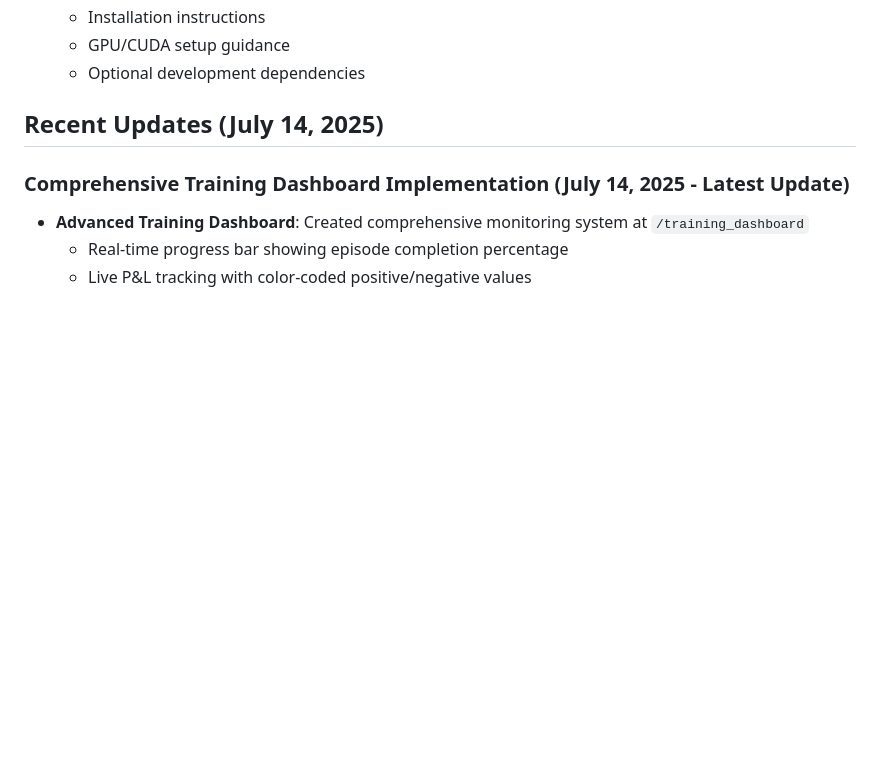
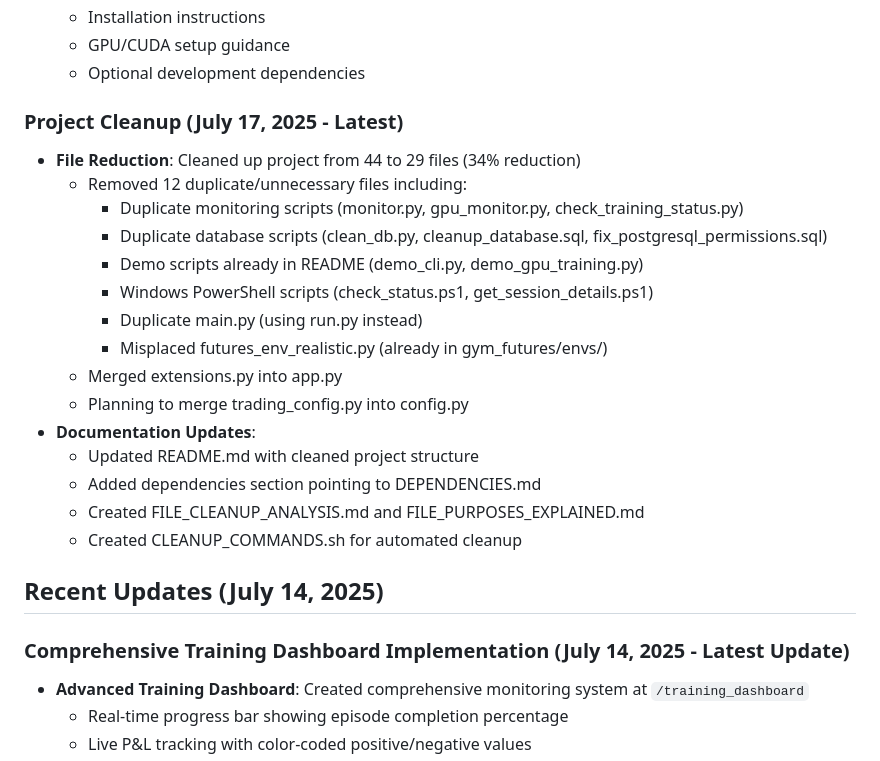
Before and after one commit to spawnaga/ReinforcementTrader, a Markdown page: replit.md, the part around the change. GitHub-like rendering; blank space fills up the shorter version.

```diff
--- a/replit.md
+++ b/replit.md
@@ -127,6 +127,23 @@ Preferred communication style: Simple, everyday language.
   - Installation instructions
   - GPU/CUDA setup guidance
   - Optional development dependencies
+
+### Project Cleanup (July 17, 2025 - Latest)
+- **File Reduction**: Cleaned up project from 44 to 29 files (34% reduction)
+  - Removed 12 duplicate/unnecessary files including:
+    - Duplicate monitoring scripts (monitor.py, gpu_monitor.py, check_training_status.py)
+    - Duplicate database scripts (clean_db.py, cleanup_database.sql, fix_postgresql_permissions.sql)
+    - Demo scripts already in README (demo_cli.py, demo_gpu_training.py)
+    - Windows PowerShell scripts (check_status.ps1, get_session_details.ps1)
+    - Duplicate main.py (using run.py instead)
+    - Misplaced futures_env_realistic.py (already in gym_futures/envs/)
+  - Merged extensions.py into app.py
+  - Planning to merge trading_config.py into config.py
+- **Documentation Updates**:
+  - Updated README.md with cleaned project structure
+  - Added dependencies section pointing to DEPENDENCIES.md
+  - Created FILE_CLEANUP_ANALYSIS.md and FILE_PURPOSES_EXPLAINED.md
+  - Created CLEANUP_COMMANDS.sh for automated cleanup
 
 ## Recent Updates (July 14, 2025)
 
```
Also changed, not shown: README.md (+34 -4 lines).
